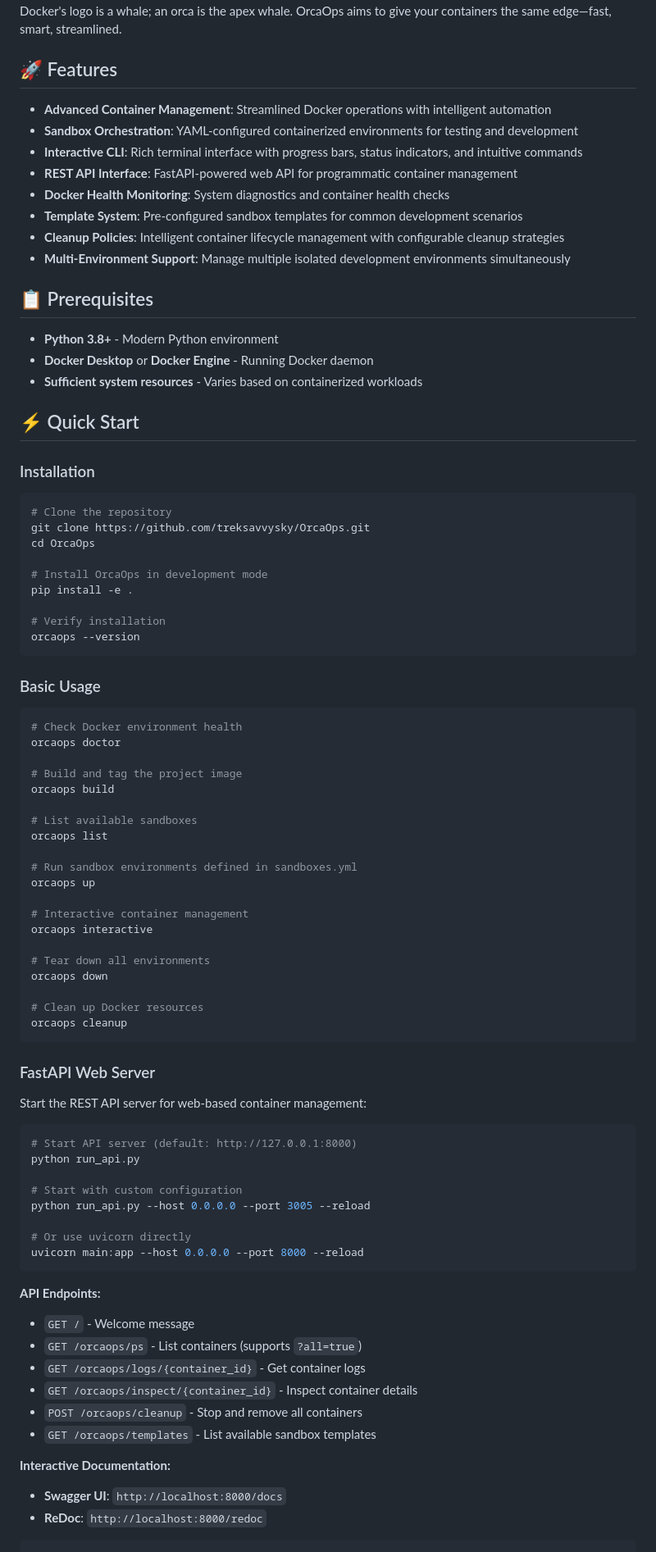
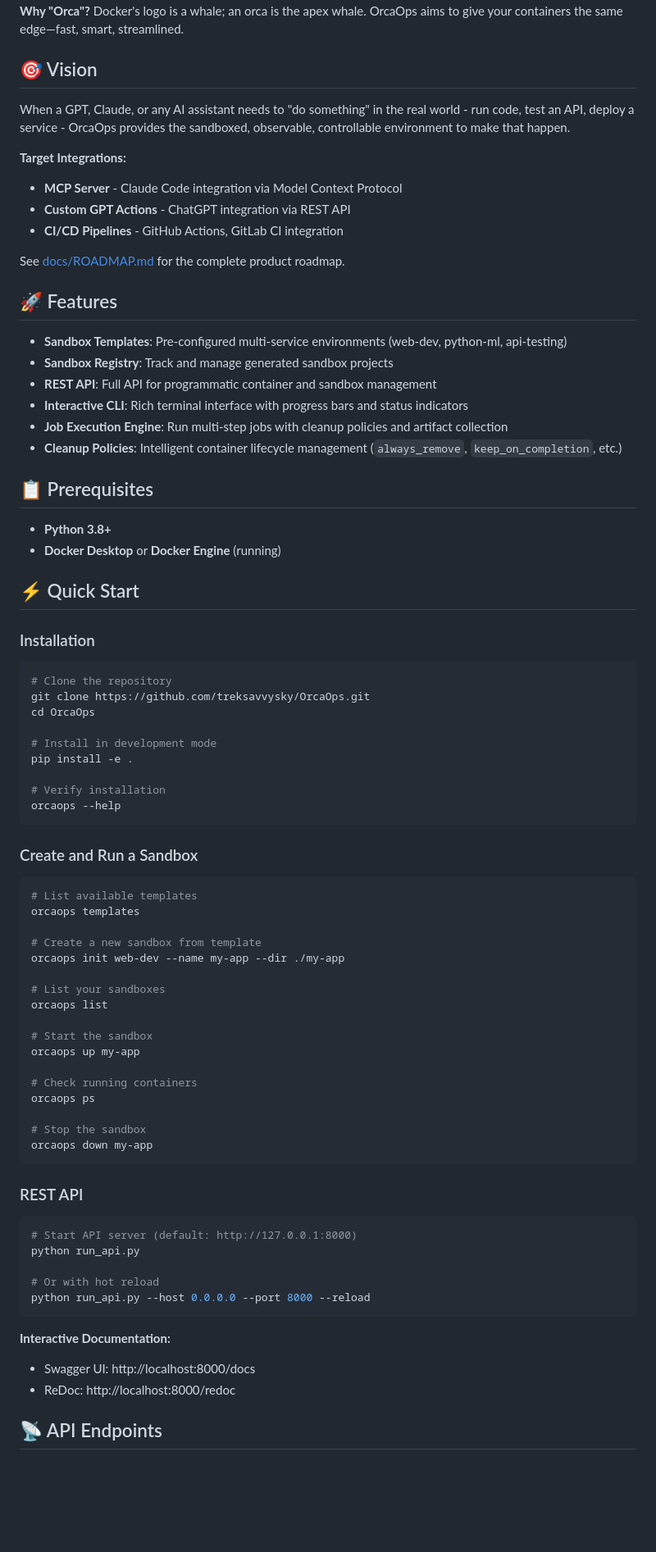
Before and after one commit to treksavvysky/OrcaOps, a Markdown page: README.md, the part around one of its changes. Shown at 82% size. Drawn GitHub-style; blank space fills up the shorter version.

````diff
--- a/README.md
+++ b/README.md
@@ -8,22 +10,30 @@
 **Why "Orca"?**
 Docker's logo is a whale; an orca is the apex whale. OrcaOps aims to give your containers the same edge—fast, smart, streamlined.
 
+## 🎯 Vision
+
+When a GPT, Claude, or any AI assistant needs to "do something" in the real world - run code, test an API, deploy a service - OrcaOps provides the sandboxed, observable, controllable environment to make that happen.
+
+**Target Integrations:**
+- **MCP Server** - Claude Code integration via Model Context Protocol
+- **Custom GPT Actions** - ChatGPT integration via REST API
+- **CI/CD Pipelines** - GitHub Actions, GitLab CI integration
+
+See [docs/ROADMAP.md](docs/ROADMAP.md) for the complete product roadmap.
+
 ## 🚀 Features
 
-- **Advanced Container Management**: Streamlined Docker operations with intelligent automation
-- **Sandbox Orchestration**: YAML-configured containerized environments for testing and development
-- **Interactive CLI**: Rich terminal interface with progress bars, status indicators, and intuitive commands
-- **REST API Interface**: FastAPI-powered web API for programmatic container management
-- **Docker Health Monitoring**: System diagnostics and container health checks
-- **Template System**: Pre-configured sandbox templates for common development scenarios
-- **Cleanup Policies**: Intelligent container lifecycle management with configurable cleanup strategies
-- **Multi-Environment Support**: Manage multiple isolated development environments simultaneously
+- **Sandbox Templates**: Pre-configured multi-service environments (web-dev, python-ml, api-testing)
+- **Sandbox Registry**: Track and manage generated sandbox projects
+- **REST API**: Full API for programmatic container and sandbox management
+- **Interactive CLI**: Rich terminal interface with progress bars and status indicators
+- **Job Execution Engine**: Run multi-step jobs with cleanup policies and artifact collection
+- **Cleanup Policies**: Intelligent container lifecycle management (`always_remove`, `keep_on_completion`, etc.)
 
 ## 📋 Prerequisites
 
-- **Python 3.8+** - Modern Python environment
-- **Docker Desktop** or **Docker Engine** - Running Docker daemon
-- **Sufficient system resources** - Varies based on containerized workloads
+- **Python 3.8+**
+- **Docker Desktop** or **Docker Engine** (running)
 
 ## ⚡ Quick Start
 
@@ -34,62 +44,48 @@ Docker's logo is a whale; an orca is the apex whale. OrcaOps aims to give your c
 git clone https://github.com/treksavvysky/OrcaOps.git
 cd OrcaOps
 
-# Install OrcaOps in development mode
+# Install in development mode
 pip install -e .
 
 # Verify installation
-orcaops --version
+orcaops --help
 ```
 
-### Basic Usage
+### Create and Run a Sandbox
 
 ```bash
-# Check Docker environment health
-orcaops doctor
+# List available templates
+orcaops templates
 
-# Build and tag the project image
-orcaops build
+# Create a new sandbox from template
+orcaops init web-dev --name my-app --dir ./my-app
 
-# List available sandboxes
+# List your sandboxes
 orcaops list
 
-# Run sandbox environments defined in sandboxes.yml
-orcaops up
+# Start the sandbox
+orcaops up my-app
 
-# Interactive container management
-orcaops interactive
+# Check running containers
+orcaops ps
 
-# Tear down all environments
-orcaops down
-
-# Clean up Docker resources
-orcaops cleanup
+# Stop the sandbox
+orcaops down my-app
 ```
 
-### FastAPI Web Server
-
-Start the REST API server for web-based container management:
+### REST API
 
 ```bash
 # Start API server (default: http://127.0.0.1:8000)
 python run_api.py
 
-# Start with custom configuration
-python run_api.py --host 0.0.0.0 --port 3005 --reload
-
-# Or use uvicorn directly
-uvicorn main:app --host 0.0.0.0 --port 8000 --reload
+# Or with hot reload
+python run_api.py --host 0.0.0.0 --port 8000 --reload
 ```
 
-**API Endpoints:**
-- `GET /` - Welcome message
-- `GET /orcaops/ps` - List containers (supports `?all=true`)
-- `GET /orcaops/logs/{container_id}` - Get container logs
-- `GET /orcaops/inspect/{container_id}` - Inspect container details
-- `POST /orcaops/cleanup` - Stop and remove all containers
-- `GET /orcaops/templates` - List available sandbox templates
+**Interactive Documentation:**
+- Swagger UI: http://localhost:8000/docs
+- ReDoc: http://localhost:8000/redoc
 
-**Interactive Documentation:**
-- **Swagger UI**: `http://localhost:8000/docs`
-- **ReDoc**: `http://localhost:8000/redoc`
+## 📡 API Endpoints
 
````
Also changed, not shown: other parts of README.md (+142 -197 lines).
